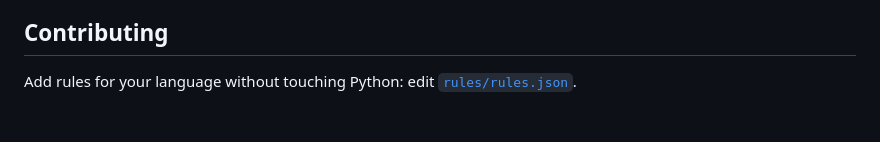
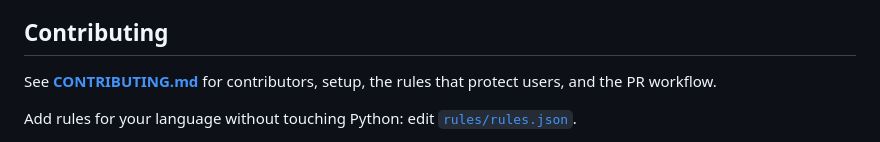
Before and after one commit to DCT-Berinyuy/scamsignal-cm, a Markdown page: README.md, the part around the change. Rendered like a GitHub page; blank space fills up the shorter version.

Commit message:
docs: add CONTRIBUTING.md with contributors and contribution guide
Co-authored-by: Copilot App <223556219+Copilot@users.noreply.github.com>

```diff
--- a/README.md
+++ b/README.md
@@ -101,6 +101,8 @@ assistant wrote the rules, so the numbers would be circular. No accuracy numbers
 
 ## Contributing
 
+See **[CONTRIBUTING.md](CONTRIBUTING.md)** for contributors, setup, the rules that protect users, and the PR workflow.
+
 Add rules for your language without touching Python: edit [`rules/rules.json`](rules/rules.json).
 
 - `mask`: warning phrases real operators use ("never share", "ne communiquez jamais"). They are blanked out
```
Also changed, not shown: CONTRIBUTING.md (added, +164 -0 lines).
